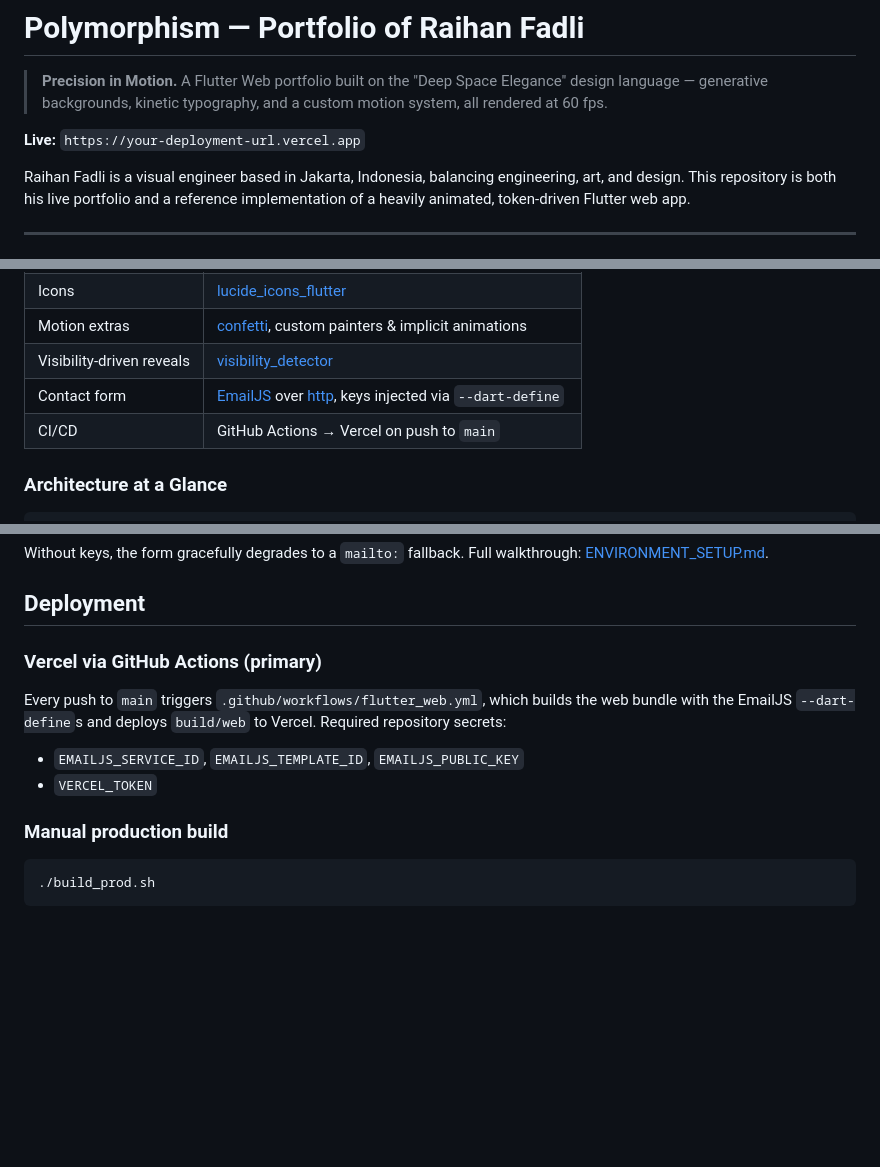
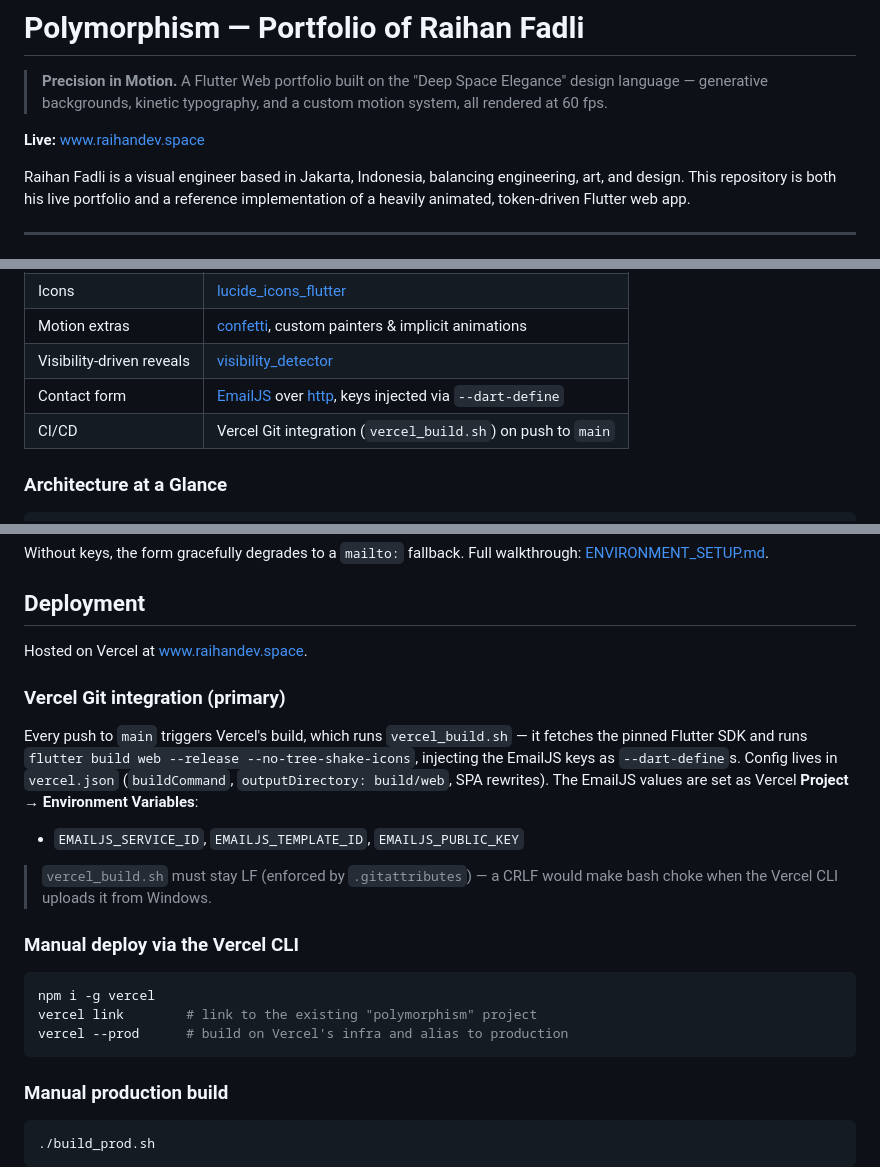
Before and after one commit to lraihan/polymorphism, a Markdown page: README.md, 3 parts joined by grey strips. Drawn GitHub-style; blank space fills up the shorter version.

Commit message:
docs: set production URL and document Vercel Git/CLI deployment
Replace the your-deployment-url placeholder with the live site
(www.raihandev.space), rewrite the CI/CD + Deployment sections to the real
mechanism (Vercel Git integration running vercel_build.sh, plus the manual
`vercel --prod` CLI path and the LF caveat), and correct the gallery asset
path to assets/works/_gallery/.

Co-Authored-By: Claude Opus 4.8 (1M context) <noreply@anthropic.com>

````diff
--- a/README.md
+++ b/README.md
@@ -2,7 +2,7 @@
 
 > **Precision in Motion.** A Flutter Web portfolio built on the "Deep Space Elegance" design language — generative backgrounds, kinetic typography, and a custom motion system, all rendered at 60 fps.
 
-**Live:** `https://your-deployment-url.vercel.app` <!-- TODO: replace with production URL -->
+**Live:** [www.raihandev.space](https://www.raihandev.space)
 
 Raihan Fadli is a visual engineer based in Jakarta, Indonesia, balancing engineering, art, and design. This repository is both his live portfolio and a reference implementation of a heavily animated, token-driven Flutter web app.
 
@@ -21,7 +21,7 @@ Raihan Fadli is a visual engineer based in Jakarta, Indonesia, balancing enginee
 | Motion extras | [confetti](https://pub.dev/packages/confetti), custom painters & implicit animations |
 | Visibility-driven reveals | [visibility_detector](https://pub.dev/packages/visibility_detector) |
 | Contact form | [EmailJS](https://www.emailjs.com/) over [http](https://pub.dev/packages/http), keys injected via `--dart-define` |
-| CI/CD | GitHub Actions → Vercel on push to `main` |
+| CI/CD | Vercel Git integration (`vercel_build.sh`) on push to `main` |
 
 ### Architecture at a Glance
 
@@ -113,12 +113,23 @@ Without keys, the form gracefully degrades to a `mailto:` fallback. Full walkthr
 
 ## Deployment
 
-### Vercel via GitHub Actions (primary)
+Hosted on Vercel at [www.raihandev.space](https://www.raihandev.space).
 
-Every push to `main` triggers `.github/workflows/flutter_web.yml`, which builds the web bundle with the EmailJS `--dart-define`s and deploys `build/web` to Vercel. Required repository secrets:
+### Vercel Git integration (primary)
+
+Every push to `main` triggers Vercel's build, which runs `vercel_build.sh` — it fetches the pinned Flutter SDK and runs `flutter build web --release --no-tree-shake-icons`, injecting the EmailJS keys as `--dart-define`s. Config lives in `vercel.json` (`buildCommand`, `outputDirectory: build/web`, SPA rewrites). The EmailJS values are set as Vercel **Project → Environment Variables**:
 
 - `EMAILJS_SERVICE_ID`, `EMAILJS_TEMPLATE_ID`, `EMAILJS_PUBLIC_KEY`
-- `VERCEL_TOKEN`
+
+> `vercel_build.sh` must stay LF (enforced by `.gitattributes`) — a CRLF would make bash choke when the Vercel CLI uploads it from Windows.
+
+### Manual deploy via the Vercel CLI
+
+```bash
+npm i -g vercel
+vercel link        # link to the existing "polymorphism" project
+vercel --prod      # build on Vercel's infra and alias to production
+```
 
 ### Manual production build
 
````
Also changed, not shown: other parts of README.md (+1 -1 lines).
